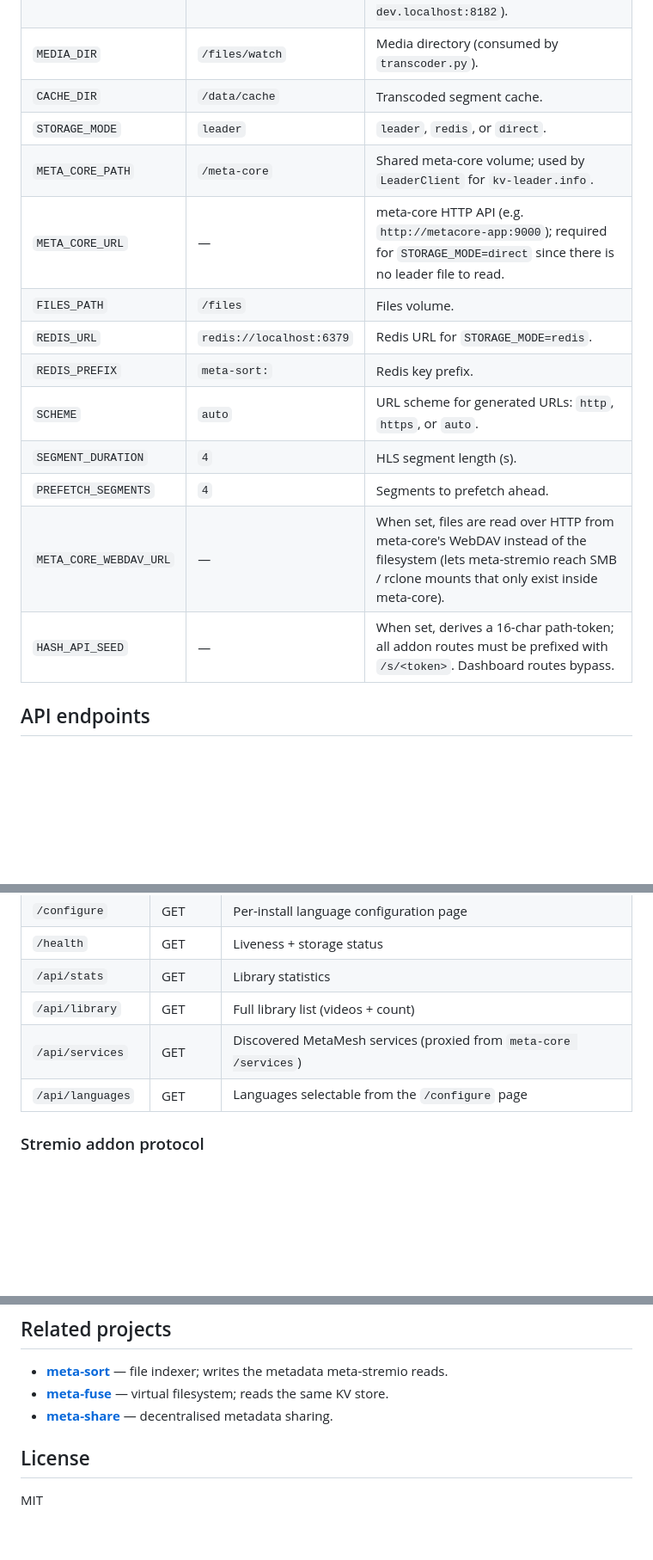
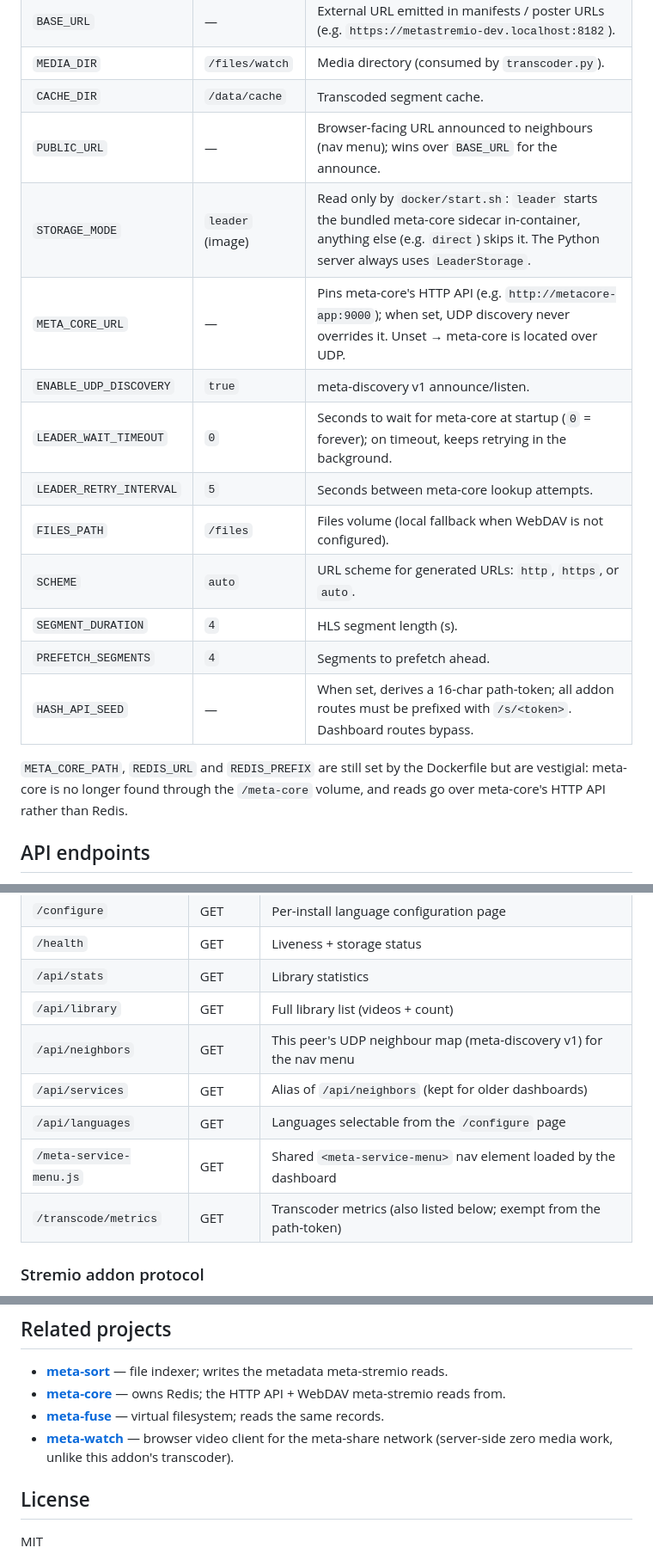
Before and after one commit to worph/meta-stremio, a Markdown page: README.md, 3 parts joined by grey strips. Shown at 86% size. GitHub-like rendering; blank space fills up the shorter version.

```diff
--- a/README.md
+++ b/README.md
@@ -91,17 +86,19 @@ python server.py
 | `BASE_URL` | — | External URL emitted in manifests / poster URLs (e.g. `https://metastremio-dev.localhost:8182`). |
 | `MEDIA_DIR` | `/files/watch` | Media directory (consumed by `transcoder.py`). |
 | `CACHE_DIR` | `/data/cache` | Transcoded segment cache. |
-| `STORAGE_MODE` | `leader` | `leader`, `redis`, or `direct`. |
-| `META_CORE_PATH` | `/meta-core` | Shared meta-core volume; used by `LeaderClient` for `kv-leader.info`. |
-| `META_CORE_URL` | — | meta-core HTTP API (e.g. `http://metacore-app:9000`); required for `STORAGE_MODE=direct` since there is no leader file to read. |
-| `FILES_PATH` | `/files` | Files volume. |
-| `REDIS_URL` | `redis://localhost:6379` | Redis URL for `STORAGE_MODE=redis`. |
-| `REDIS_PREFIX` | `meta-sort:` | Redis key prefix. |
+| `PUBLIC_URL` | — | Browser-facing URL announced to neighbours (nav menu); wins over `BASE_URL` for the announce. |
+| `STORAGE_MODE` | `leader` (image) | Read only by `docker/start.sh`: `leader` starts the bundled meta-core sidecar in-container, anything else (e.g. `direct`) skips it. The Python server always uses `LeaderStorage`. |
+| `META_CORE_URL` | — | Pins meta-core's HTTP API (e.g. `http://metacore-app:9000`); when set, UDP discovery never overrides it. Unset → meta-core is located over UDP. |
+| `ENABLE_UDP_DISCOVERY` | `true` | meta-discovery v1 announce/listen. |
+| `LEADER_WAIT_TIMEOUT` | `0` | Seconds to wait for meta-core at startup (`0` = forever); on timeout, keeps retrying in the background. |
+| `LEADER_RETRY_INTERVAL` | `5` | Seconds between meta-core lookup attempts. |
+| `FILES_PATH` | `/files` | Files volume (local fallback when WebDAV is not configured). |
 | `SCHEME` | `auto` | URL scheme for generated URLs: `http`, `https`, or `auto`. |
 | `SEGMENT_DURATION` | `4` | HLS segment length (s). |
 | `PREFETCH_SEGMENTS` | `4` | Segments to prefetch ahead. |
-| `META_CORE_WEBDAV_URL` | — | When set, files are read over HTTP from meta-core's WebDAV instead of the filesystem (lets meta-stremio reach SMB / rclone mounts that only exist inside meta-core). |
 | `HASH_API_SEED` | — | When set, derives a 16-char path-token; all addon routes must be prefixed with `/s/<token>`. Dashboard routes bypass. |
+
+`META_CORE_PATH`, `REDIS_URL` and `REDIS_PREFIX` are still set by the Dockerfile but are vestigial: meta-core is no longer found through the `/meta-core` volume, and reads go over meta-core's HTTP API rather than Redis.
 
 ## API endpoints
 
@@ -116,8 +113,11 @@ All routes below are matched in `src/server.py`. When `HASH_API_SEED` is set, **
 | `/health` | GET | Liveness + storage status |
 | `/api/stats` | GET | Library statistics |
 | `/api/library` | GET | Full library list (videos + count) |
-| `/api/services` | GET | Discovered MetaMesh services (proxied from `meta-core /services`) |
+| `/api/neighbors` | GET | This peer's UDP neighbour map (meta-discovery v1) for the nav menu |
+| `/api/services` | GET | Alias of `/api/neighbors` (kept for older dashboards) |
 | `/api/languages` | GET | Languages selectable from the `/configure` page |
+| `/meta-service-menu.js` | GET | Shared `<meta-service-menu>` nav element loaded by the dashboard |
+| `/transcode/metrics` | GET | Transcoder metrics (also listed below; exempt from the path-token) |
 
 ### Stremio addon protocol
 
@@ -234,8 +237,9 @@ Container lifecycle: do **not** `docker restart metastremio-app` to apply config
 ## Related projects
 
 - **[meta-sort](../meta-sort)** — file indexer; writes the metadata meta-stremio reads.
-- **[meta-fuse](../meta-fuse)** — virtual filesystem; reads the same KV store.
-- **[meta-share](../meta-share)** — decentralised metadata sharing.
+- **[meta-core](../meta-core)** — owns Redis; the HTTP API + WebDAV meta-stremio reads from.
+- **[meta-fuse](../meta-fuse)** — virtual filesystem; reads the same records.
+- **[meta-watch](../meta-watch)** — browser video client for the meta-share network (server-side zero media work, unlike this addon's transcoder).
 
 ## License
 
```
Also changed, not shown: other parts of README.md (+26 -28 lines).
